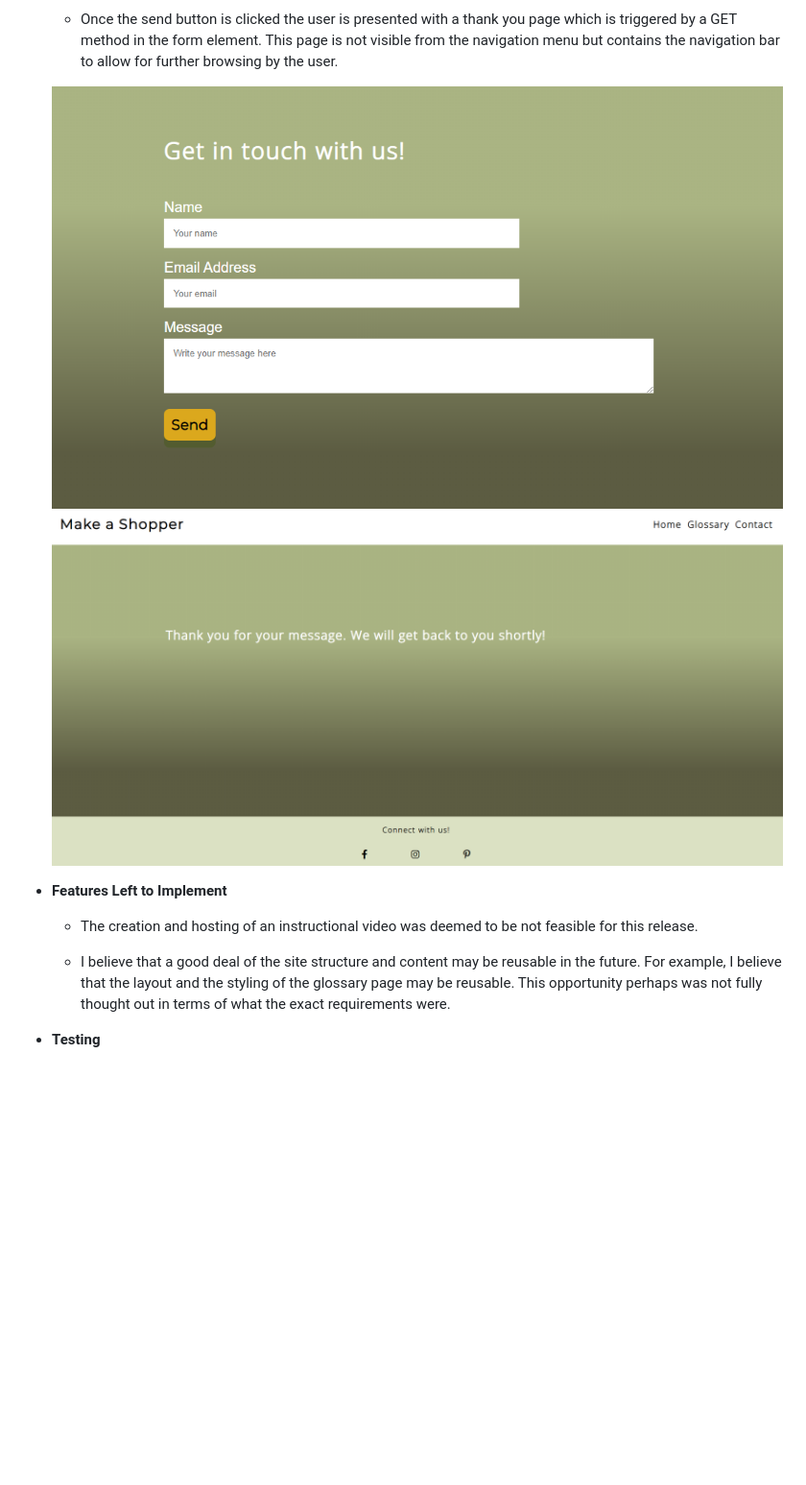
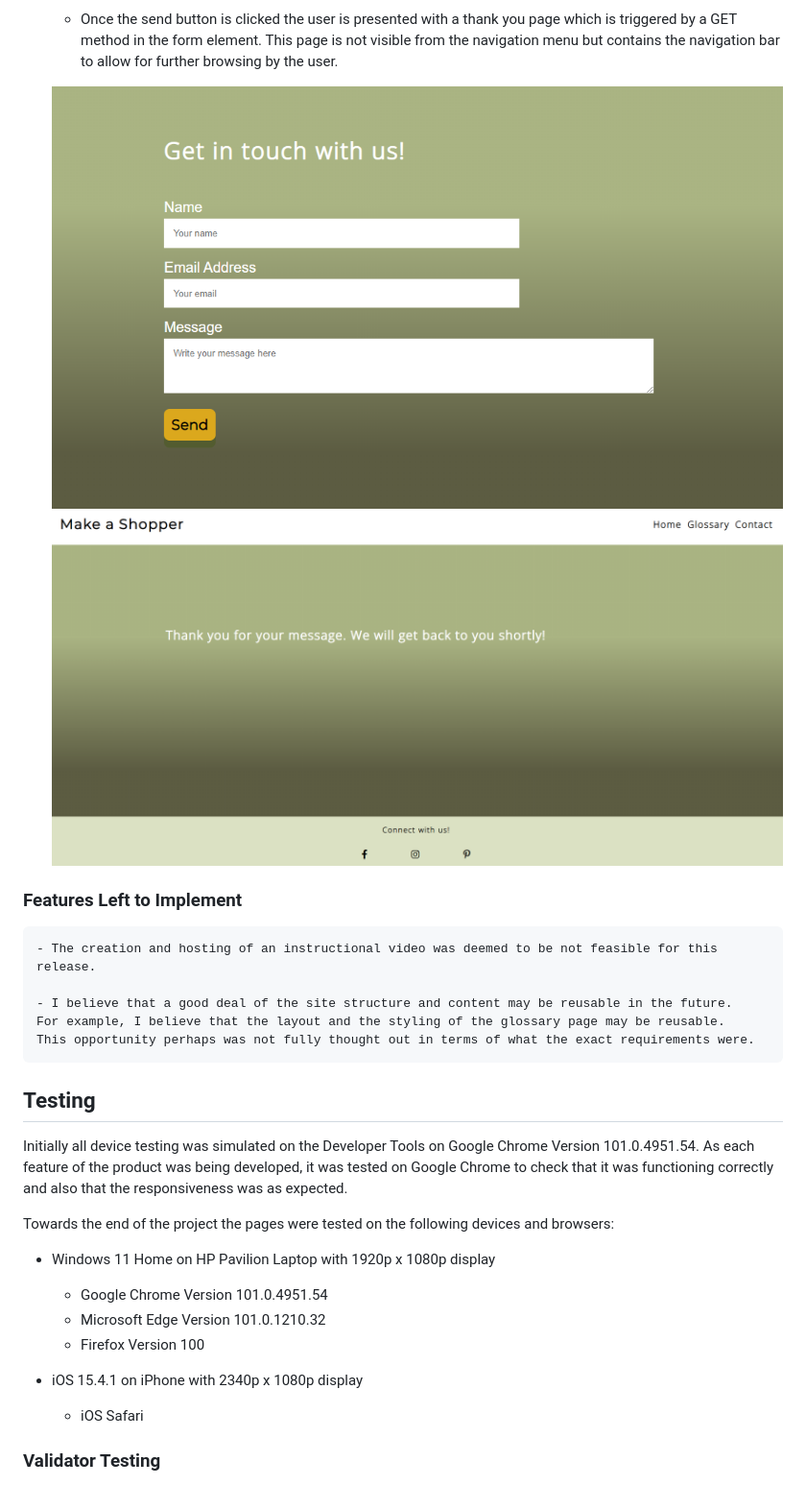
Before and after one commit to teresabowe/make-a-shopper-bag, a Markdown page: README.md, the part around the change printed below. Shown: that part at 96% size. GitHub-like rendering; blank space fills up the shorter version.

```diff
--- a/README.md
+++ b/README.md
@@ -157,10 +158,23 @@ The [Coolers](https://coolors.co/) colour palettes generator helped to work out
 
-- __Features Left to Implement__
+### Features Left to Implement
 
     - The creation and hosting of an instructional video was deemed to be not feasible for this release.
 
     - I believe that a good deal of the site structure and content may be reusable in the future.  For example, I believe that the layout and the styling of the glossary page may be reusable.  This opportunity perhaps was not fully thought out in terms of what the exact requirements were.
 
-- __Testing__
+## Testing
 
-    -
+Initially all device testing was simulated on the Developer Tools on Google Chrome Version 101.0.4951.54.  As each feature of the product was being developed, it was tested on Google Chrome to check that it was functioning correctly and also that the responsiveness was as expected.
+
+Towards the end of the project the pages were tested on the following devices and browsers:
+
+- Windows 11 Home on HP Pavilion Laptop with 1920p x 1080p display
+    - Google Chrome Version 101.0.4951.54
+    - Microsoft Edge Version 101.0.1210.32
+    - Firefox Version 100
+
+- iOS 15.4.1 on iPhone with 2340p x 1080p display
+    - iOS Safari
+
+### Validator Testing
+
```
Also changed, not shown: other parts of README.md (+21 -5 lines), docs/lighthouse-desktop.png (added), docs/lighthouse-mobile.png (added).
